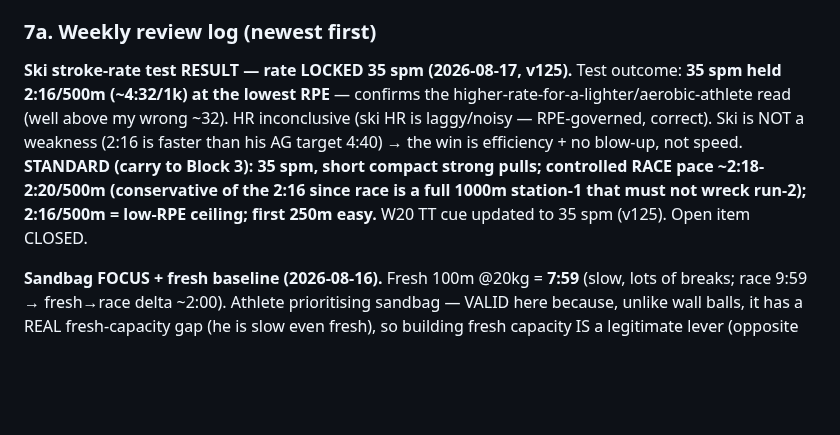
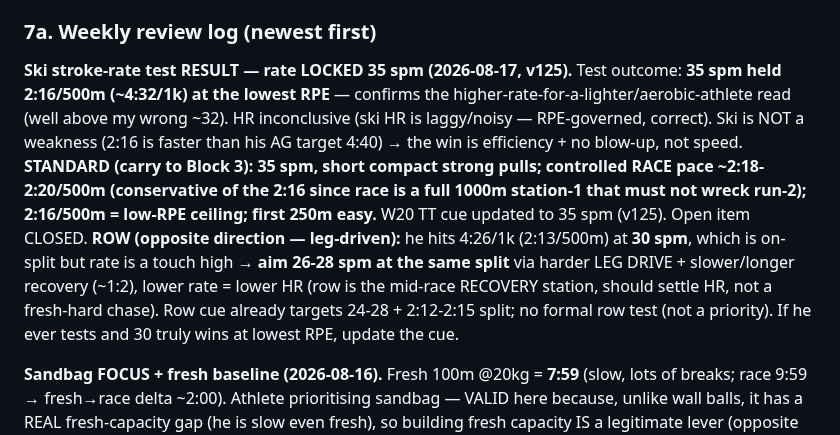
Before and after one commit to choonang-lab/Hyrox-Prep, a Markdown page: HANDOFF.md, the part around the change. GitHub-like rendering; blank space fills up the shorter version.

Commit message:
HANDOFF: row rate note - hits 4:26 at 30spm, aim 26-28 same split via leg-drive+long recovery (recovery station, settle HR)
Co-Authored-By: Claude Opus 4.8 <noreply@anthropic.com>

```diff
--- a/HANDOFF.md
+++ b/HANDOFF.md
@@ -273,7 +273,7 @@ Confirmed across BOTH races from the Singapore AG 50-54 **top-5 medians** (Nov-2
 5. Backups are large (~700KB–1MB) → they exceed a single tool result; the download tool saves them to a file — decode the base64 `content`, parse JSON, and diff against the prior backup to find *new* logs.
 
 ### 7a. Weekly review log (newest first)
-**Ski stroke-rate test RESULT — rate LOCKED 35 spm (2026-08-17, v125).** Test outcome: **35 spm held 2:16/500m (~4:32/1k) at the lowest RPE** — confirms the higher-rate-for-a-lighter/aerobic-athlete read (well above my wrong ~32). HR inconclusive (ski HR is laggy/noisy — RPE-governed, correct). Ski is NOT a weakness (2:16 is faster than his AG target 4:40) → the win is efficiency + no blow-up, not speed. **STANDARD (carry to Block 3): 35 spm, short compact strong pulls; controlled RACE pace ~2:18-2:20/500m (conservative of the 2:16 since race is a full 1000m station-1 that must not wreck run-2); 2:16/500m = low-RPE ceiling; first 250m easy.** W20 TT cue updated to 35 spm (v125). Open item CLOSED.
+**Ski stroke-rate test RESULT — rate LOCKED 35 spm (2026-08-17, v125).** Test outcome: **35 spm held 2:16/500m (~4:32/1k) at the lowest RPE** — confirms the higher-rate-for-a-lighter/aerobic-athlete read (well above my wrong ~32). HR inconclusive (ski HR is laggy/noisy — RPE-governed, correct). Ski is NOT a weakness (2:16 is faster than his AG target 4:40) → the win is efficiency + no blow-up, not speed. **STANDARD (carry to Block 3): 35 spm, short compact strong pulls; controlled RACE pace ~2:18-2:20/500m (conservative of the 2:16 since race is a full 1000m station-1 that must not wreck run-2); 2:16/500m = low-RPE ceiling; first 250m easy.** W20 TT cue updated to 35 spm (v125). Open item CLOSED. **ROW (opposite direction — leg-driven):** he hits 4:26/1k (2:13/500m) at **30 spm**, which is on-split but rate is a touch high → **aim 26-28 spm at the same split** via harder LEG DRIVE + slower/longer recovery (~1:2), lower rate = lower HR (row is the mid-race RECOVERY station, should settle HR, not a fresh-hard chase). Row cue already targets 24-28 + 2:12-2:15 split; no formal row test (not a priority). If he ever tests and 30 truly wins at lowest RPE, update the cue.
 
 **Sandbag FOCUS + fresh baseline (2026-08-16).** Fresh 100m @20kg = **7:59** (slow, lots of breaks; race 9:59 → fresh→race delta ~2:00). Athlete prioritising sandbag — VALID here because, unlike wall balls, it has a REAL fresh-capacity gap (he is slow even fresh), so building fresh capacity IS a legitimate lever (opposite of the WB case). **North-star ~5:00 fresh** (holds/shrinks the ~2min delta → ~7:00 race = beats the 1:35 target 7:15; genuinely race-relevant). **⚠ GUARDRAIL — the ADDUCTOR governs the rate, NOT the calendar.** Do NOT hold him to a fixed "1 min/month": progress is non-linear (fast early, then plateaus), and a calendar-PR chase over-loads a gated joint → groin strain costs months. **First 1-2 min are FREE + adductor-safe = pacing + fewer/better breaks + technique** (his 7:59 is largely dead time in breaks — attack that first). Then capacity+durability via the tiered frequency model (1 hard + light frequency, §6a item 11), NOT hard volume. **TRACK: fresh 100m + occasional compromised (post-run) 100m** (race needs the compromised time down; fresh is the proxy). Realistic near-term ~6:00-6:30 fresh; 5:00 is a stretch that may plateau. CALIBRATION FLAG: W19 Thu builder is 22.5kg×100m but fresh 100m@20 is already a 7:59 grind → hold the 100m at 20kg (race weight) until smooth, add the 2.5kg margin later (loads-track-actual).
 
```
